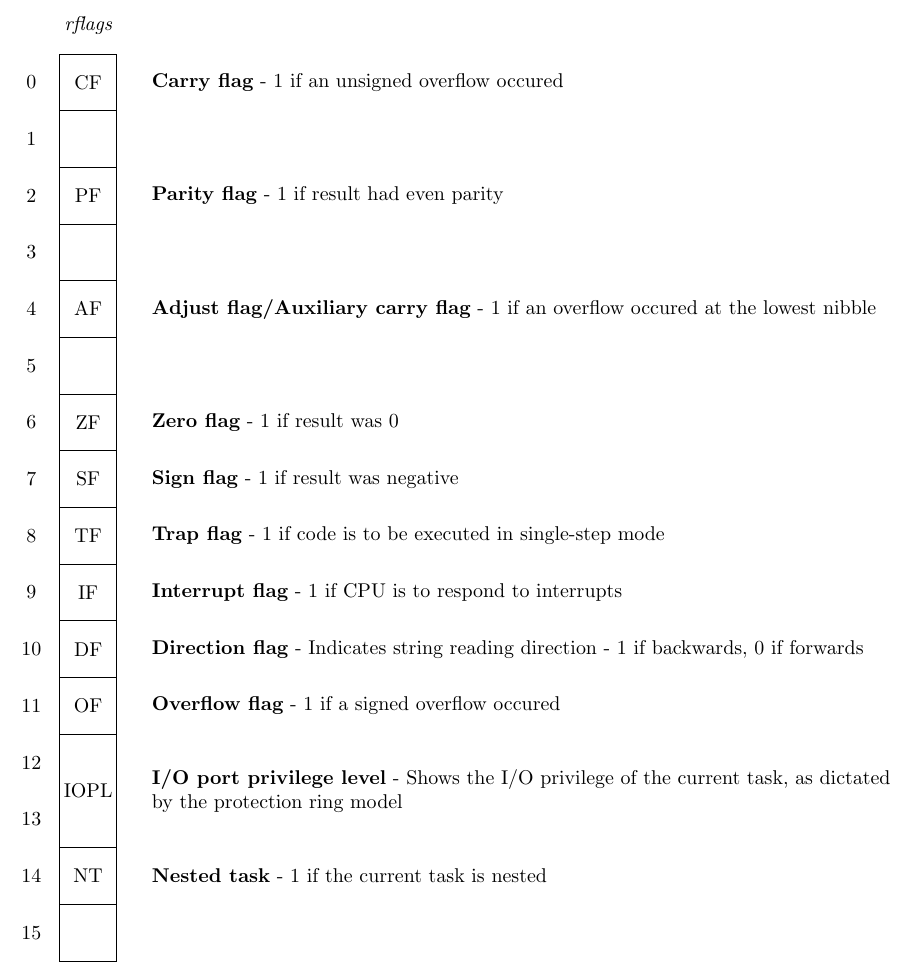
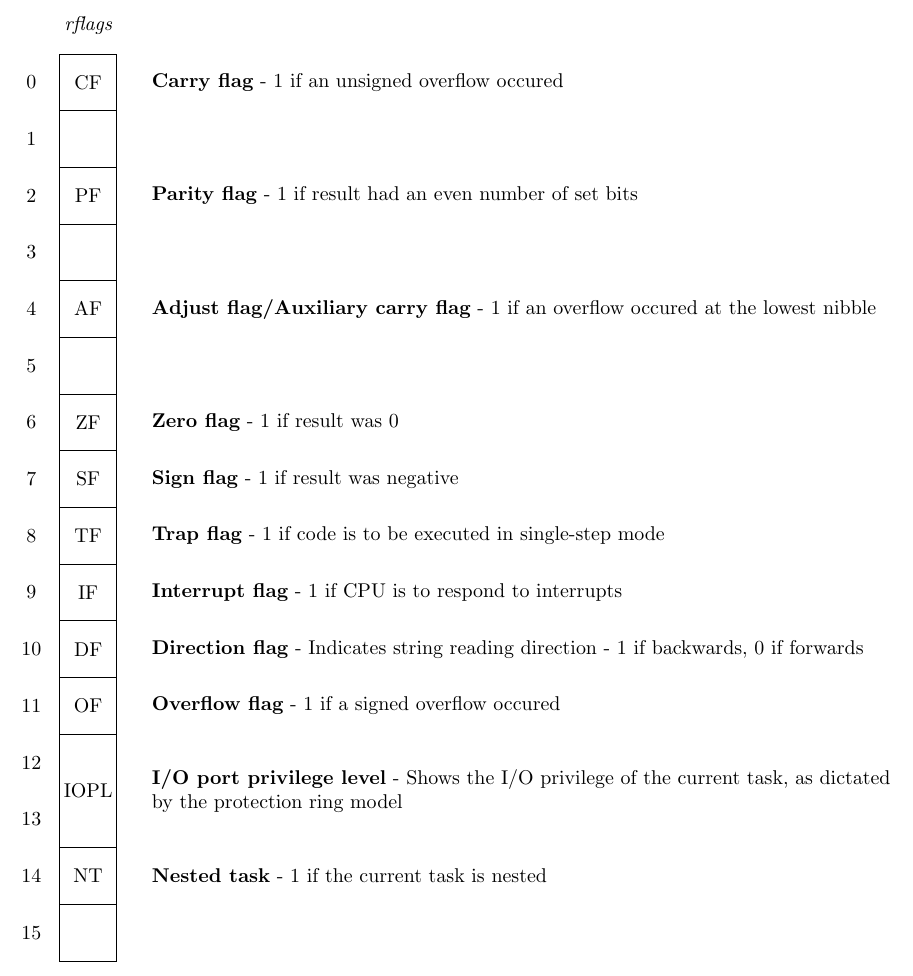
Before and after one commit to kompetenzbestie/latex-tikz-practice, a LaTeX document (rflags.tex): part of the page, cut so that both start at the same text. Compiled offline with pdfLaTeX.

Commit message:
better parity flag

```diff
--- a/rflags.tex
+++ b/rflags.tex
@@ -25,7 +25,7 @@
 \draw (0,0) rectangle node {} (1,1);
 
 \node at (1.5,15.5) [anchor=west] {{\bf Carry flag} - 1 if an unsigned overflow occured};
-\node at (1.5,13.5) [anchor=west] {{\bf Parity flag} - 1 if result had even parity};
+\node at (1.5,13.5) [anchor=west] {{\bf Parity flag} - 1 if result had an even number of set bits};
 \node at (1.5,11.5) [anchor=west] {{\bf Adjust flag/Auxiliary carry flag} - 1 if an overflow occured at the lowest nibble};
 \node at (1.5,9.5) [anchor=west] {{\bf Zero flag} - 1 if result was 0};
 \node at (1.5,8.5) [anchor=west] {{\bf Sign flag} - 1 if result was negative};
```
Also changed, not shown: rflags.pdf.
